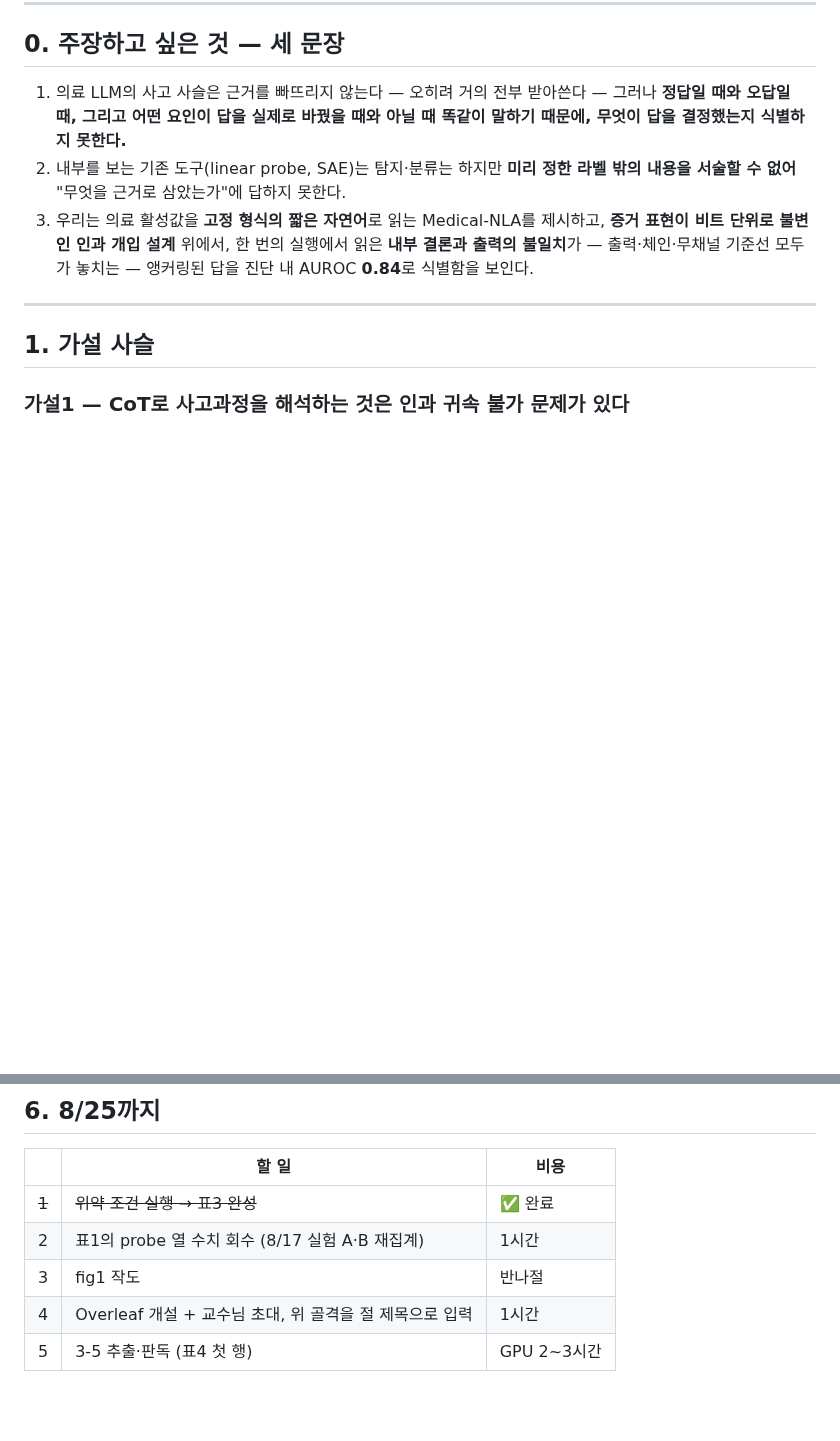
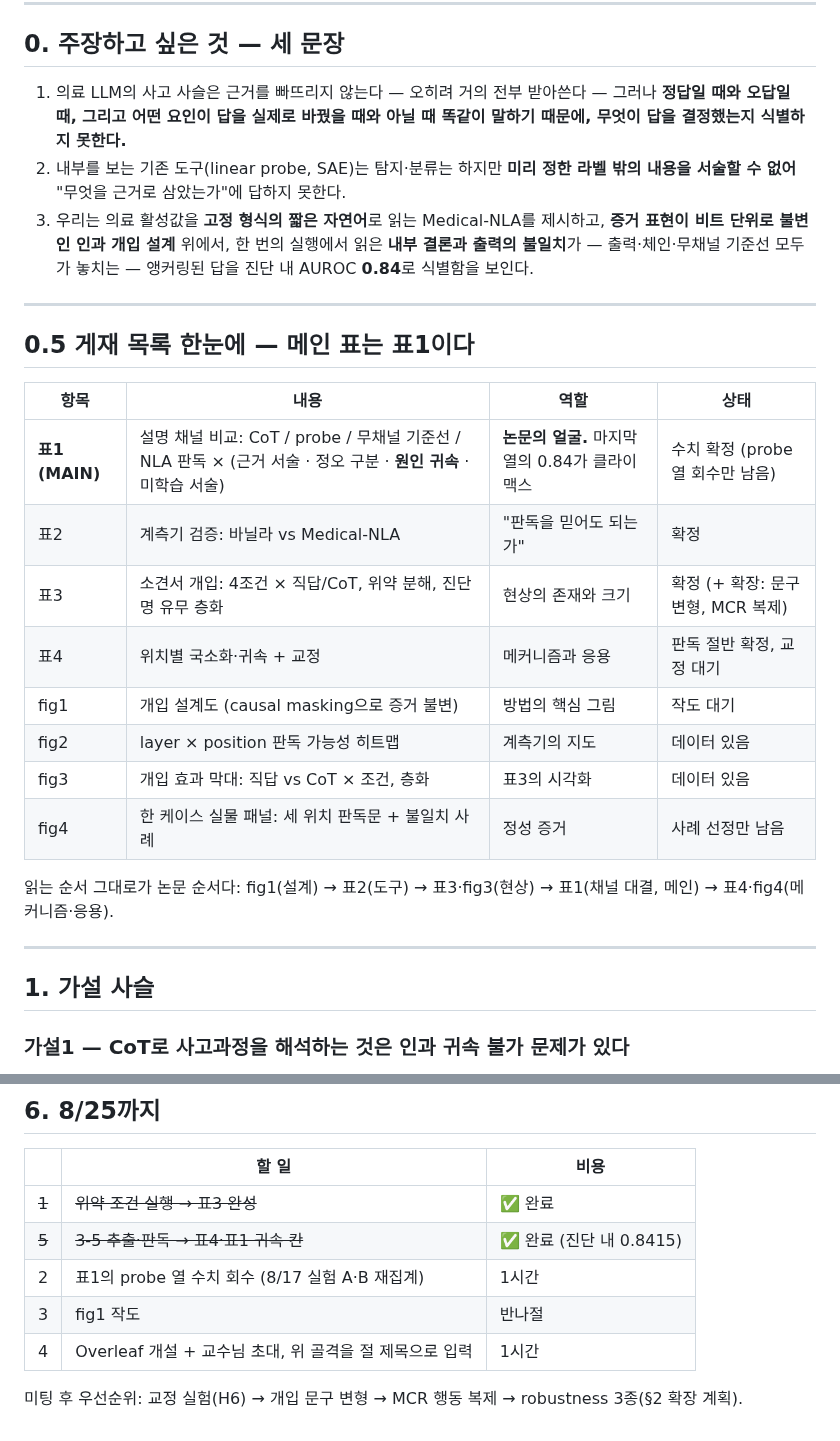
Before and after one commit to 0914eagle/medical_nla, a Markdown page: docs/storyline_and_tables_2026-08-22.md, 2 parts joined by grey strips. GitHub-like rendering; blank space fills up the shorter version.

Commit message:
Fix the published lineup and the plan for widening it
One block now answers what goes in the paper: table 1 -- the channel
comparison whose attribution column carries the 0.84 -- is the main table,
with the instrument, the intervention, and the localization tables around
it and four figures in reading order that mirrors the paper's.

The breadth concern gets its own plan, priced per axis: wording variants
within hours, the behavioral half of the intervention replicated on
MedCaseReasoning without any adapter, the attribution half behind the
adapter decision, and the single-backbone limit stated as unfixable within
the deadline because no other public NLA checkpoint exists.

Co-Authored-By: Claude Opus 5 <noreply@anthropic.com>
Claude-Session: https://claude.ai/code/session_01KETxpqoHJG6Ghu68pdr4QC

```diff
--- a/docs/storyline_and_tables_2026-08-22.md
+++ b/docs/storyline_and_tables_2026-08-22.md
@@ -16,6 +16,24 @@ Journal: **Artificial Intelligence in Medicine**
    **증거 표현이 비트 단위로 불변인 인과 개입 설계** 위에서, 한 번의 실행에서
    읽은 **내부 결론과 출력의 불일치**가 — 출력·체인·무채널 기준선 모두가
    놓치는 — 앵커링된 답을 진단 내 AUROC **0.84**로 식별함을 보인다.
+
+---
+
+## 0.5 게재 목록 한눈에 — 메인 표는 표1이다
+
+| 항목 | 내용 | 역할 | 상태 |
+|---|---|---|---|
+| **표1 (MAIN)** | 설명 채널 비교: CoT / probe / 무채널 기준선 / NLA 판독 × (근거 서술 · 정오 구분 · **원인 귀속** · 미학습 서술) | **논문의 얼굴.** 마지막 열의 0.84가 클라이맥스 | 수치 확정 (probe 열 회수만 남음) |
+| 표2 | 계측기 검증: 바닐라 vs Medical-NLA | "판독을 믿어도 되는가" | 확정 |
+| 표3 | 소견서 개입: 4조건 × 직답/CoT, 위약 분해, 진단명 유무 층화 | 현상의 존재와 크기 | 확정 (+ 확장: 문구 변형, MCR 복제) |
+| 표4 | 위치별 국소화·귀속 + 교정 | 메커니즘과 응용 | 판독 절반 확정, 교정 대기 |
+| fig1 | 개입 설계도 (causal masking으로 증거 불변) | 방법의 핵심 그림 | 작도 대기 |
+| fig2 | layer × position 판독 가능성 히트맵 | 계측기의 지도 | 데이터 있음 |
+| fig3 | 개입 효과 막대: 직답 vs CoT × 조건, 층화 | 표3의 시각화 | 데이터 있음 |
+| fig4 | 한 케이스 실물 패널: 세 위치 판독문 + 불일치 사례 | 정성 증거 | 사례 선정만 남음 |
+
+읽는 순서 그대로가 논문 순서다: fig1(설계) → 표2(도구) → 표3·fig3(현상) →
+표1(채널 대결, 메인) → 표4·fig4(메커니즘·응용).
 
 ---
 
@@ -182,7 +213,10 @@ DDXPlus, gemma-3-12b-it.
 | | 할 일 | 비용 |
 |---|---|---|
 | ~~1~~ | ~~위약 조건 실행 → 표3 완성~~ | ✅ 완료 |
+| ~~5~~ | ~~3-5 추출·판독 → 표4·표1 귀속 칸~~ | ✅ 완료 (진단 내 0.8415) |
 | 2 | 표1의 probe 열 수치 회수 (8/17 실험 A·B 재집계) | 1시간 |
 | 3 | fig1 작도 | 반나절 |
 | 4 | Overleaf 개설 + 교수님 초대, 위 골격을 절 제목으로 입력 | 1시간 |
-| 5 | 3-5 추출·판독 (표4 첫 행) | GPU 2~3시간 |
+
+미팅 후 우선순위: 교정 실험(H6) → 개입 문구 변형 → MCR 행동 복제 →
+robustness 3종(§2 확장 계획).
```
Also changed, not shown: other parts of docs/storyline_and_tables_2026-08-22.md (+13 -0 lines).
